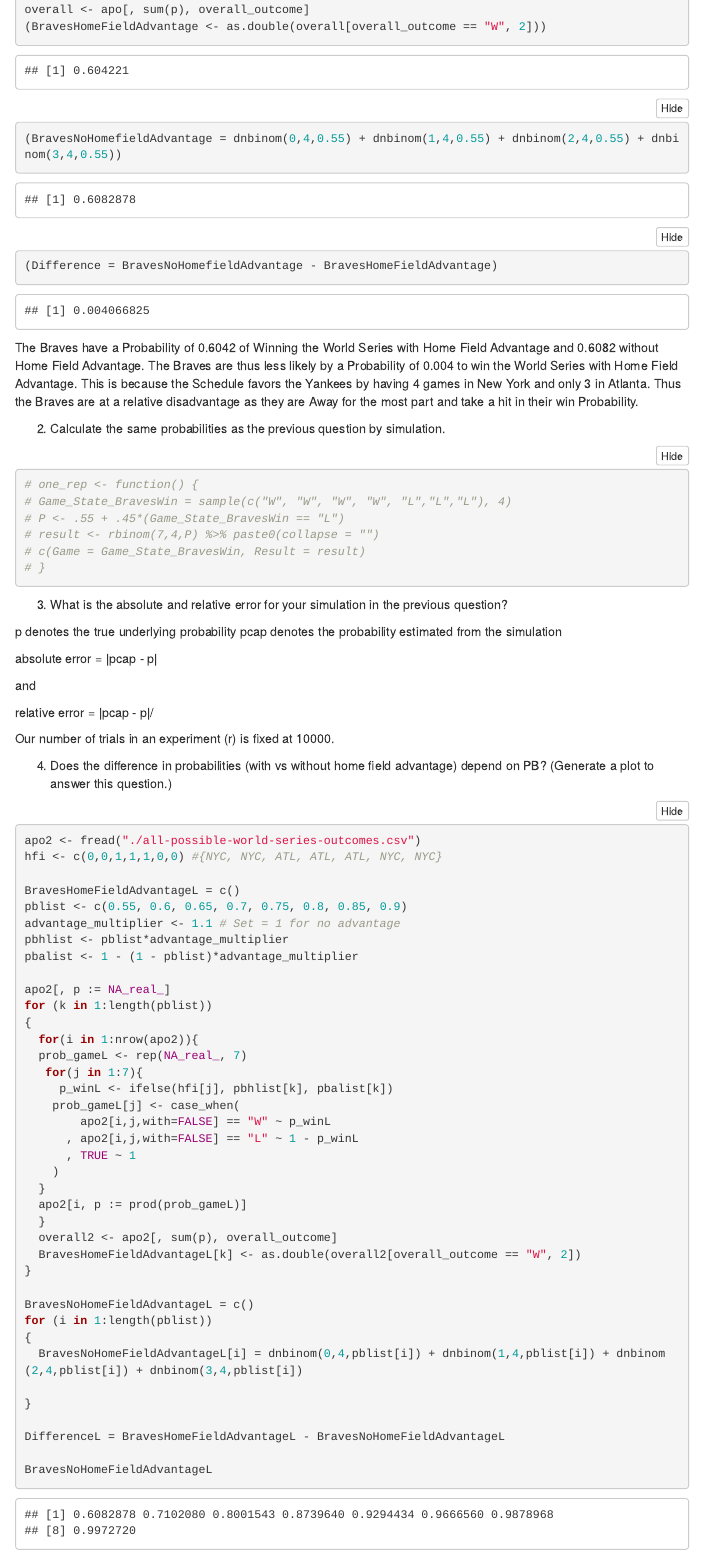
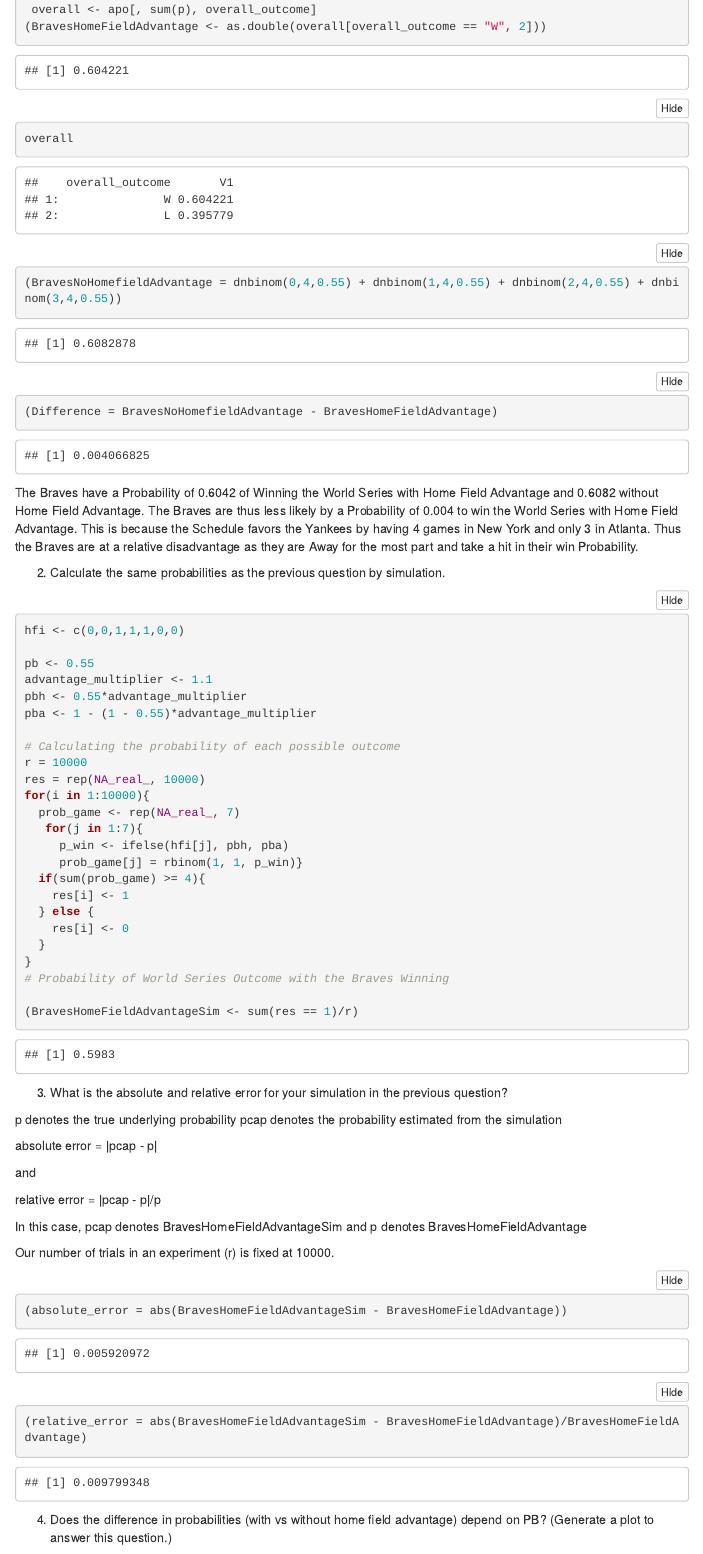
Before and after one commit to sriram-k96/probability-and-inference-portfolio-Kannan-Sriram, an R Markdown document (04-home-field-advantage/writeup.Rmd): the page in a window 1100 px wide, from 2020 px down. The pictures show the output file 04-home-field-advantage/writeup.html that the author committed with the source, opened offline; folded parts are opened; menus at the side of the page are left out.

Commit message:
Added answers for Questions 2 and 3

````diff
--- a/04-home-field-advantage/writeup.Rmd
+++ b/04-home-field-advantage/writeup.Rmd
@@ -65 +68,3 @@ for(i in 1:nrow(apo)){
+ overall <- apo[, sum(p), overall_outcome]
+(BravesHomeFieldAdvantage <- as.double(overall[overall_outcome == "W", 2]))
 
@@ -68,5 +71,4 @@ for(i in 1:nrow(apo)){
-overall <- apo[, sum(p), overall_outcome]
-(BravesHomeFieldAdvantage <- as.double(overall[overall_outcome == "W", 2]))
+overall
 ```
 
 ```{r}
@@ -78,12 +80,31 @@ The Braves have a Probability of 0.6042 of Winning the World Series with Home Fi
 2) Calculate the same probabilities as the previous question by simulation.
 
 ```{r}
-# one_rep <- function() {
-# Game_State_BravesWin = sample(c("W", "W", "W", "W", "L","L","L"), 4)
-# P <- .55 + .45*(Game_State_BravesWin == "L")
-# result <- rbinom(7,4,P) %>% paste0(collapse = "")
-# c(Game = Game_State_BravesWin, Result = result)
-# }
+hfi <- c(0,0,1,1,1,0,0)
+
+pb <- 0.55
+advantage_multiplier <- 1.1
+pbh <- 0.55*advantage_multiplier
+pba <- 1 - (1 - 0.55)*advantage_multiplier
+
+# Calculating the probability of each possible outcome
+r = 10000
+res = rep(NA_real_, 10000)
+for(i in 1:10000){
+  prob_game <- rep(NA_real_, 7)
+   for(j in 1:7){
+     p_win <- ifelse(hfi[j], pbh, pba)
+     prob_game[j] = rbinom(1, 1, p_win)}
+  if(sum(prob_game) >= 4){
+    res[i] <- 1
+  } else {
+    res[i] <- 0
+  }
+}
+# Probability of World Series Outcome with the Braves Winning
+
+(BravesHomeFieldAdvantageSim <- sum(res == 1)/r)
+
 
 ```
 
@@ -98,9 +119,13 @@ and
 
 relative error = |pcap - p|/p
 
+In this case, pcap denotes BravesHomeFieldAdvantageSim and p denotes BravesHomeFieldAdvantage
+
 Our number of trials in an experiment (r) is fixed at 10000.
 
 ```{r}
+(absolute_error = abs(BravesHomeFieldAdvantageSim - BravesHomeFieldAdvantage))
+(relative_error = abs(BravesHomeFieldAdvantageSim - BravesHomeFieldAdvantage)/BravesHomeFieldAdvantage)
 
 ```
 
@@ -112,7 +137,7 @@ hfi <- c(0,0,1,1,1,0,0) #{NYC, NYC, ATL, ATL, ATL, NYC, NYC}
 
 BravesHomeFieldAdvantageL = c()
 pblist <- c(0.55, 0.6, 0.65, 0.7, 0.75, 0.8, 0.85, 0.9)
-advantage_multiplier <- 1.1 # Set = 1 for no advantage
+advantage_multiplier <- 1.1
 pbhlist <- pblist*advantage_multiplier
 pbalist <- 1 - (1 - pblist)*advantage_multiplier
 
````
Also changed, not shown: 04-home-field-advantage/writeup.html, 04-home-field-advantage/writeup.Rmd (9 more changed lines).
